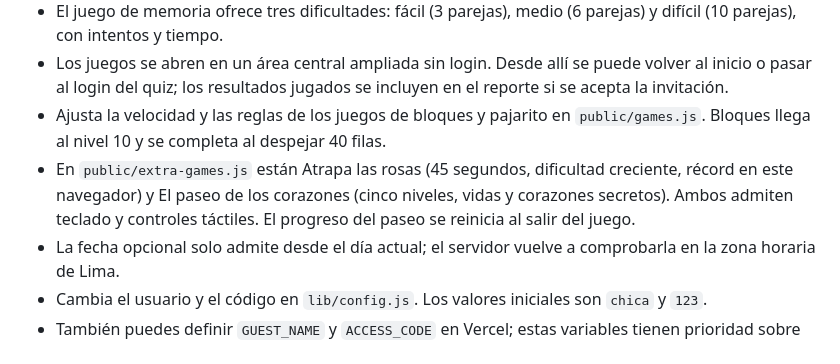
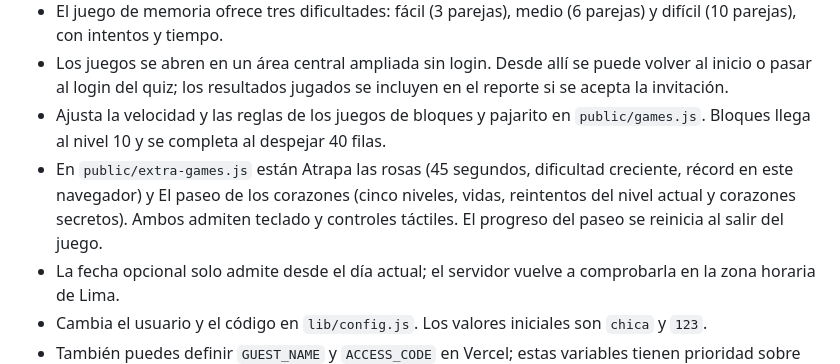
Before and after one commit to Maxi-ING/Pagina-Quiz, a Markdown page: README.md, the part around the change. Drawn GitHub-style.

Commit message:
Documenta los reintentos

```diff
--- a/README.md
+++ b/README.md
@@ -9,7 +9,7 @@ Página personal en HTML, CSS y JavaScript. La portada ofrece el quiz de la cita
 - El juego de memoria ofrece tres dificultades: fácil (3 parejas), medio (6 parejas) y difícil (10 parejas), con intentos y tiempo.
 - Los juegos se abren en un área central ampliada sin login. Desde allí se puede volver al inicio o pasar al login del quiz; los resultados jugados se incluyen en el reporte si se acepta la invitación.
 - Ajusta la velocidad y las reglas de los juegos de bloques y pajarito en `public/games.js`. Bloques llega al nivel 10 y se completa al despejar 40 filas.
-- En `public/extra-games.js` están Atrapa las rosas (45 segundos, dificultad creciente, récord en este navegador) y El paseo de los corazones (cinco niveles, vidas y corazones secretos). Ambos admiten teclado y controles táctiles. El progreso del paseo se reinicia al salir del juego.
+- En `public/extra-games.js` están Atrapa las rosas (45 segundos, dificultad creciente, récord en este navegador) y El paseo de los corazones (cinco niveles, vidas, reintentos del nivel actual y corazones secretos). Ambos admiten teclado y controles táctiles. El progreso del paseo se reinicia al salir del juego.
 - La fecha opcional solo admite desde el día actual; el servidor vuelve a comprobarla en la zona horaria de Lima.
 - Cambia el usuario y el código en `lib/config.js`. Los valores iniciales son `chica` y `123`.
 - También puedes definir `GUEST_NAME` y `ACCESS_CODE` en Vercel; estas variables tienen prioridad sobre el código.
```
